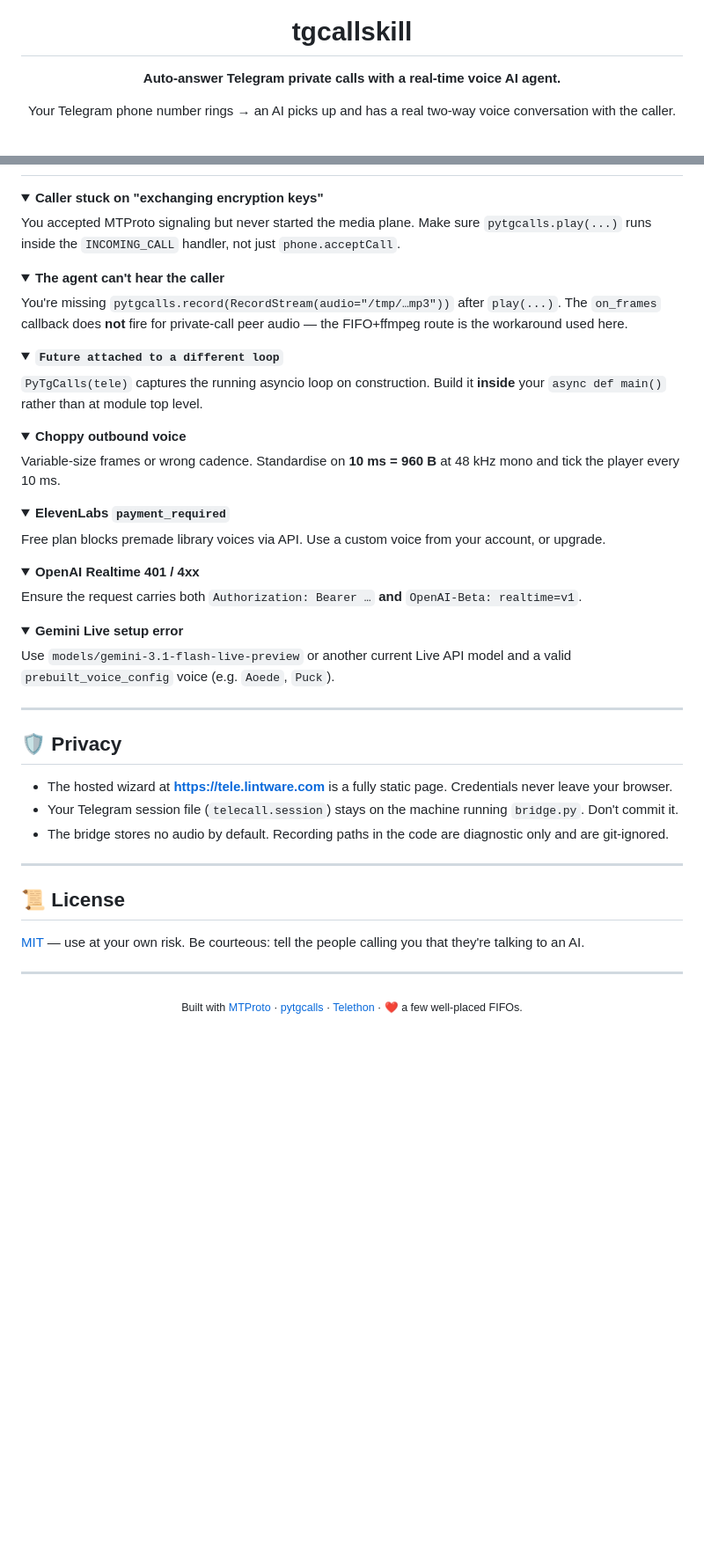
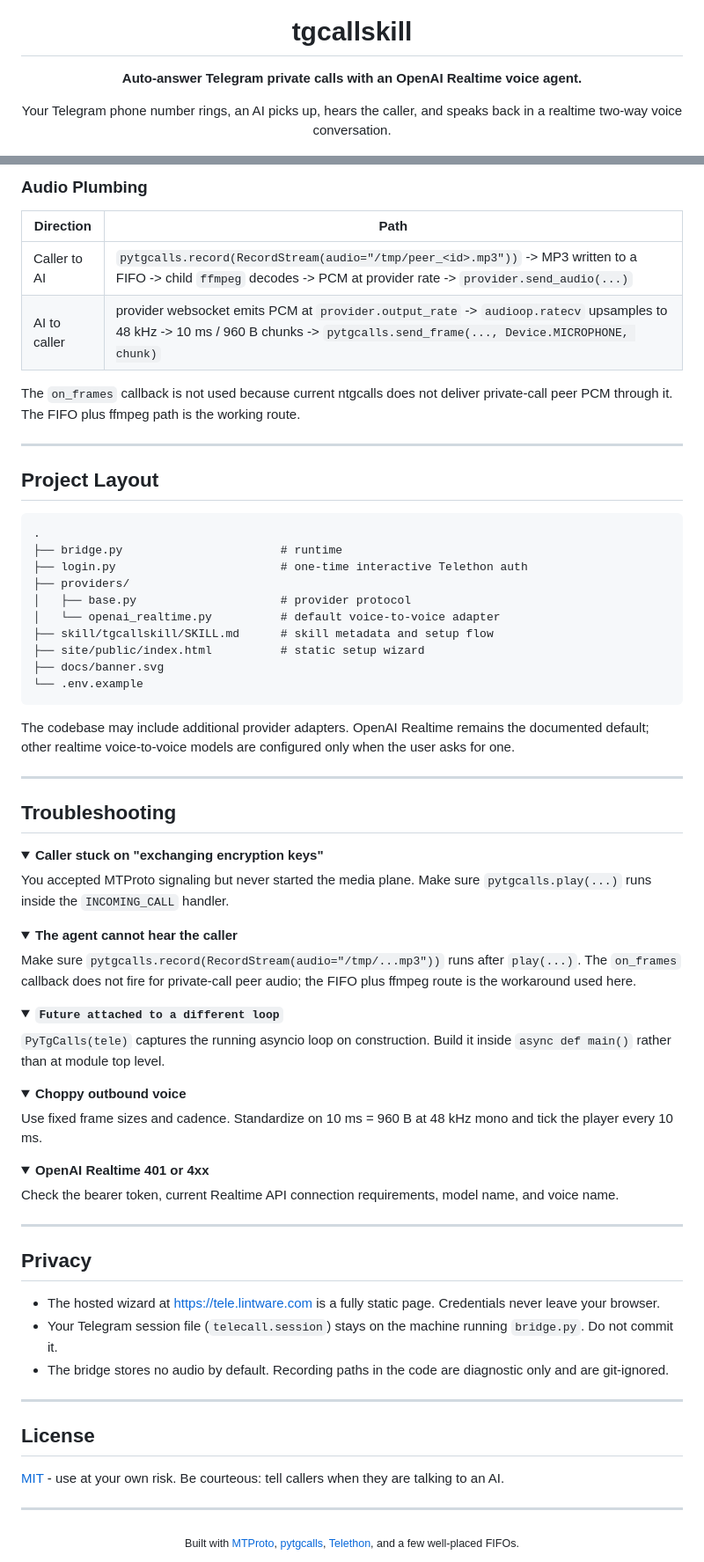
Before and after one commit to lintware/telegramcaller, a Markdown page: README.md, 2 parts joined by grey strips. Shown at 88% size. Rendered like a GitHub page; folded sections open; blank space fills up the shorter version.

Commit message:
Make README OpenAI-first

````diff
--- a/README.md
+++ b/README.md
@@ -4,9 +4,9 @@
 
 # tgcallskill
 
-**Auto-answer Telegram private calls with a real-time voice AI agent.**
+**Auto-answer Telegram private calls with an OpenAI Realtime voice agent.**
 
-Your Telegram phone number rings → an AI picks up and has a real two-way voice conversation with the caller.
+Your Telegram phone number rings, an AI picks up, hears the caller, and speaks back in a realtime two-way voice conversation.
 
 [![Python 3.12+](https://img.shields.io/badge/Python-3.12+-3776AB?logo=python&logoColor=white)](https://www.python.org/)
 [![Made with uv](https://img.shields.io/badge/Made_with-uv-DE5FE9)](https://github.com/astral-sh/uv)
@@ -185,62 +124,81 @@ Switch provider → edit `VOICE_PROVIDER` → restart `bridge.py`. That's it.
+### Audio Plumbing
+
+| Direction | Path |
+|-----------|------|
+| Caller to AI | `pytgcalls.record(RecordStream(audio="/tmp/peer_<id>.mp3"))` -> MP3 written to a FIFO -> child `ffmpeg` decodes -> PCM at provider rate -> `provider.send_audio(...)` |
+| AI to caller | provider websocket emits PCM at `provider.output_rate` -> `audioop.ratecv` upsamples to 48 kHz -> 10 ms / 960 B chunks -> `pytgcalls.send_frame(..., Device.MICROPHONE, chunk)` |
+
+The `on_frames` callback is not used because current ntgcalls does not deliver private-call peer PCM through it. The FIFO plus ffmpeg path is the working route.
+
+---
+
+## Project Layout
+
+```text
+.
+├── bridge.py                       # runtime
+├── login.py                        # one-time interactive Telethon auth
+├── providers/
+│   ├── base.py                     # provider protocol
+│   └── openai_realtime.py          # default voice-to-voice adapter
+├── skill/tgcallskill/SKILL.md      # skill metadata and setup flow
+├── site/public/index.html          # static setup wizard
+├── docs/banner.svg
+└── .env.example
+```
+
+The codebase may include additional provider adapters. OpenAI Realtime remains the documented default; other realtime voice-to-voice models are configured only when the user asks for one.
+
+---
+
+## Troubleshooting
 
 <details>
 <summary><strong>Caller stuck on "exchanging encryption keys"</strong></summary>
 
-You accepted MTProto signaling but never started the media plane. Make sure `pytgcalls.play(...)` runs inside the `INCOMING_CALL` handler, not just `phone.acceptCall`.
+You accepted MTProto signaling but never started the media plane. Make sure `pytgcalls.play(...)` runs inside the `INCOMING_CALL` handler.
 </details>
 
 <details>
-<summary><strong>The agent can't hear the caller</strong></summary>
+<summary><strong>The agent cannot hear the caller</strong></summary>
 
-You're missing `pytgcalls.record(RecordStream(audio="/tmp/…mp3"))` after `play(...)`. The `on_frames` callback does **not** fire for private-call peer audio — the FIFO+ffmpeg route is the workaround used here.
+Make sure `pytgcalls.record(RecordStream(audio="/tmp/...mp3"))` runs after `play(...)`. The `on_frames` callback does not fire for private-call peer audio; the FIFO plus ffmpeg route is the workaround used here.
 </details>
 
 <details>
 <summary><strong><code>Future attached to a different loop</code></strong></summary>
 
-`PyTgCalls(tele)` captures the running asyncio loop on construction. Build it **inside** your `async def main()` rather than at module top level.
+`PyTgCalls(tele)` captures the running asyncio loop on construction. Build it inside `async def main()` rather than at module top level.
 </details>
 
 <details>
 <summary><strong>Choppy outbound voice</strong></summary>
 
-Variable-size frames or wrong cadence. Standardise on **10 ms = 960 B** at 48 kHz mono and tick the player every 10 ms.
+Use fixed frame sizes and cadence. Standardize on 10 ms = 960 B at 48 kHz mono and tick the player every 10 ms.
 </details>
 
 <details>
-<summary><strong>ElevenLabs <code>payment_required</code></strong></summary>
+<summary><strong>OpenAI Realtime 401 or 4xx</strong></summary>
 
-Free plan blocks premade library voices via API. Use a custom voice from your account, or upgrade.
-</details>
-
-<details>
-<summary><strong>OpenAI Realtime 401 / 4xx</strong></summary>
-
-Ensure the request carries both `Authorization: Bearer …` **and** `OpenAI-Beta: realtime=v1`.
-</details>
-
-<details>
-<summary><strong>Gemini Live setup error</strong></summary>
-
-Use `models/gemini-3.1-flash-live-preview` or another current Live API model and a valid `prebuilt_voice_config` voice (e.g. `Aoede`, `Puck`).
+Check the bearer token, current Realtime API connection requirements, model name, and voice name.
 </details>
 
 ---
 
-## 🛡️ Privacy
+## Privacy
 
-- The hosted wizard at **<https://tele.lintware.com>** is a fully static page. Credentials never leave your browser.
-- Your Telegram session file (`telecall.session`) stays on the machine running `bridge.py`. Don't commit it.
+- The hosted wizard at <https://tele.lintware.com> is a fully static page. Credentials never leave your browser.
+- Your Telegram session file (`telecall.session`) stays on the machine running `bridge.py`. Do not commit it.
 - The bridge stores no audio by default. Recording paths in the code are diagnostic only and are git-ignored.
 
 ---
 
-## 📜 License
+## License
 
-[MIT](LICENSE) — use at your own risk. Be courteous: tell the people calling you that they're talking to an AI.
+[MIT](LICENSE) - use at your own risk. Be courteous: tell callers when they are talking to an AI.
 
 ---
 
 <div align="center">
-  <sub>Built with <a href="https://core.telegram.org/mtproto">MTProto</a> · <a href="https://github.com/pytgcalls/pytgcalls">pytgcalls</a> · <a href="https://docs.telethon.dev">Telethon</a> · ❤️ a few well-placed FIFOs.</sub>
+  <sub>Built with <a href="https://core.telegram.org/mtproto">MTProto</a>, <a href="https://github.com/pytgcalls/pytgcalls">pytgcalls</a>, <a href="https://docs.telethon.dev">Telethon</a>, and a few well-placed FIFOs.</sub>
 </div>
````
Also changed, not shown: other parts of README.md (+69 -130 lines).
